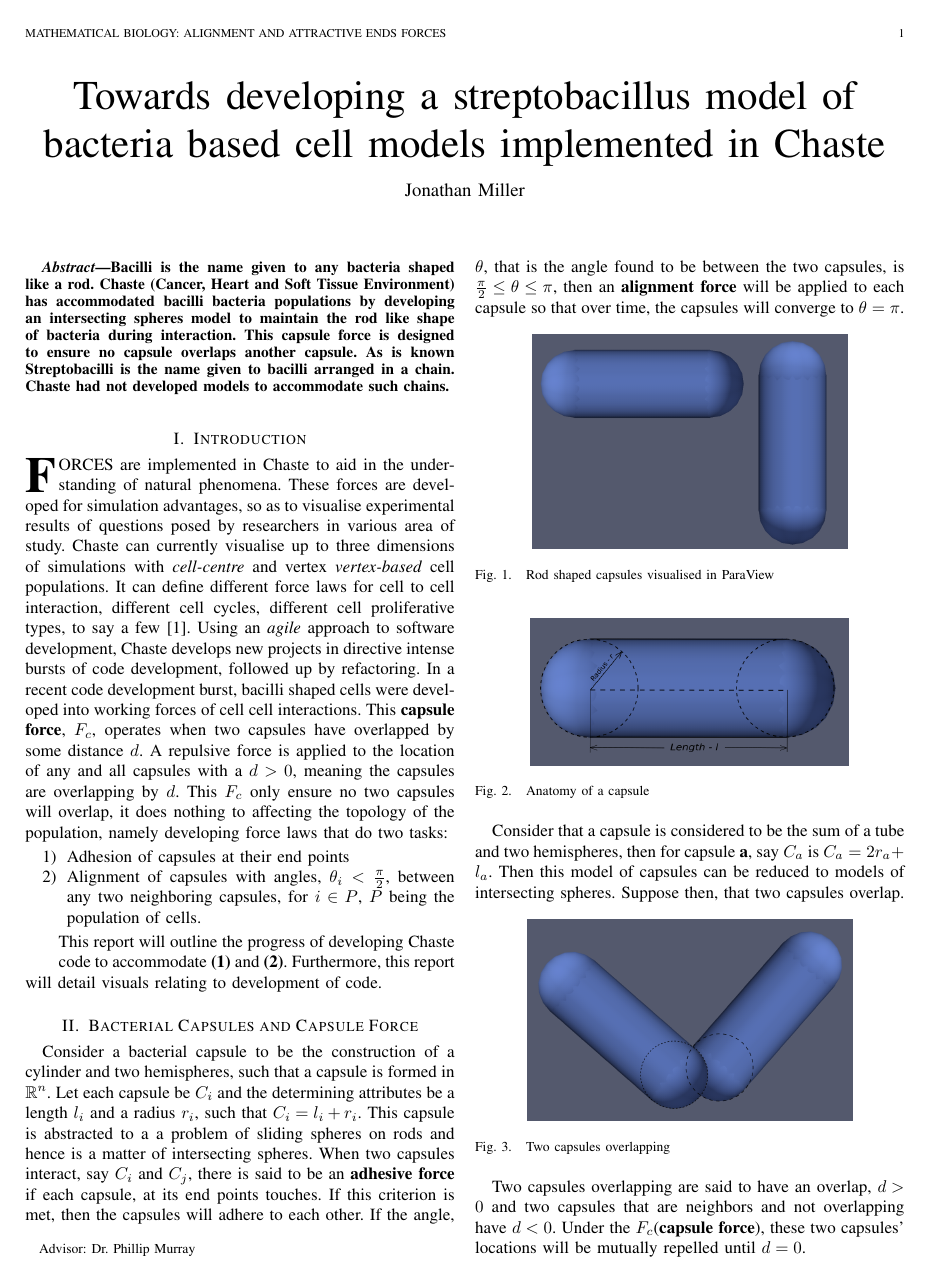
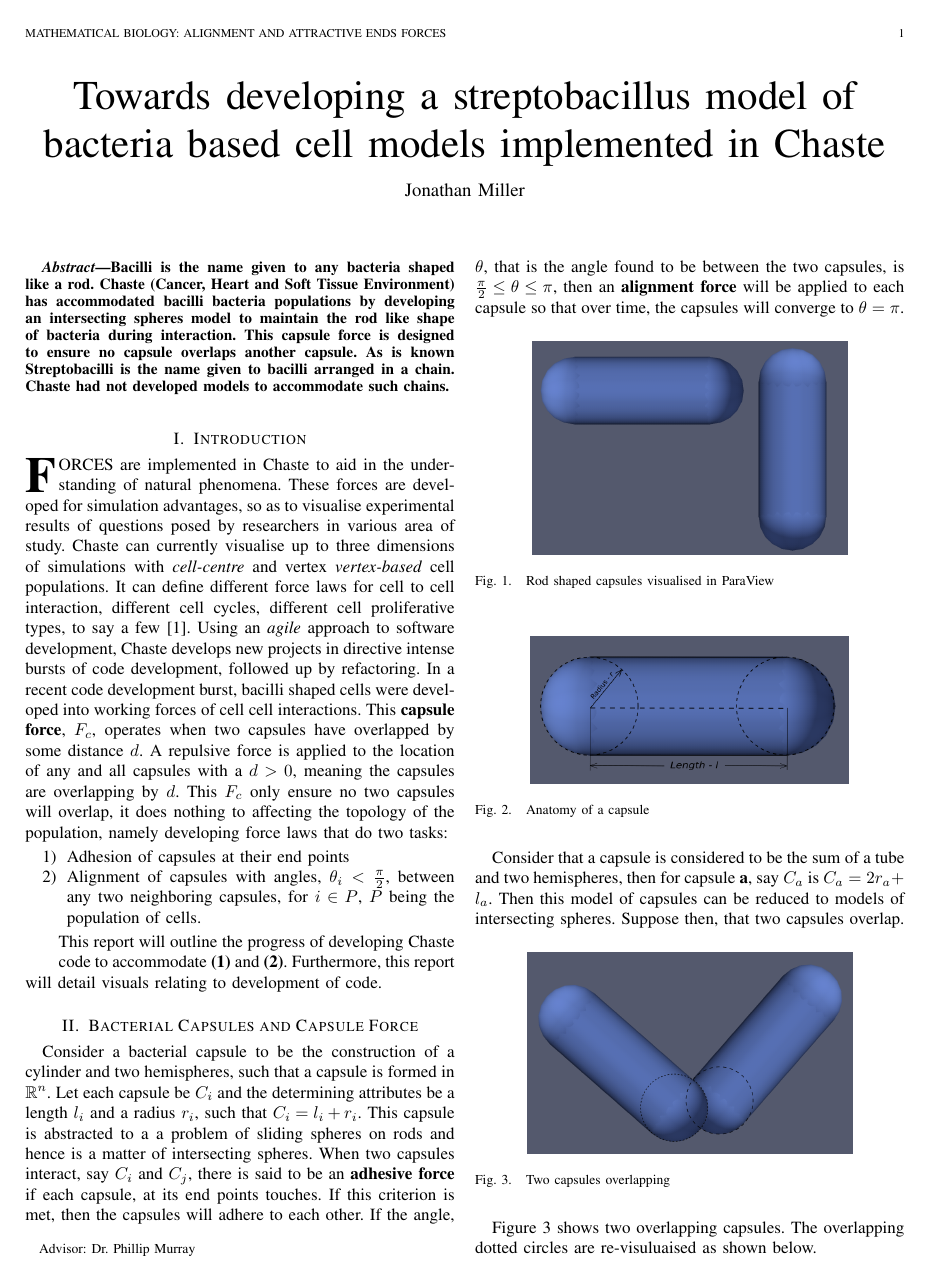
Before and after one commit to fieldofnodes/NovemberReportChasteMB, a LaTeX paper (paper.tex): page 1 of 2. Compiled offline with pdfLaTeX.

Commit message:
Changes adjusted

```diff
--- a/paper.tex
+++ b/paper.tex
@@ -175,6 +175,6 @@
 	    \centering
 	    \includegraphics[scale = 0.22]{OverlappingCapsules.png}
 	    \caption{Two capsules overlapping}
-	    \label{fig:aoverlapping_capsules}
+	    \label{fig:overlapping_capsules}
 	\end{figure}
-Two capsules overlapping are said to have an overlap, $d>0$ and two capsules that are neighbors and not overlapping have $d<0$. Under the $F_c$(\textbf{capsule force}), these two capsules' locations will be mutually repelled until $d=0$.
+	Figure 3 shows two overlapping capsules. The overlapping dotted circles are re-visuluaised as shown below.
@@ -181,3 +185,6 @@ Two capsules overlapping are said to have an overlap, $d>0$ and two capsules tha
+	    \label{fig:skeleton_overlap}
+	\end{figure}
+    Two capsules overlapping are said to have an overlap, $d>0$ and two capsules that are neighbors and not overlapping have $d<0$. Under the $F_c$(\textbf{capsule force}), these two capsules' locations will be mutually repelled until $d=0$.
 \section{Forces}
 
 \subsubsection{Capsules}
```
Also changed, not shown: paper.tex (4 more changed lines).
